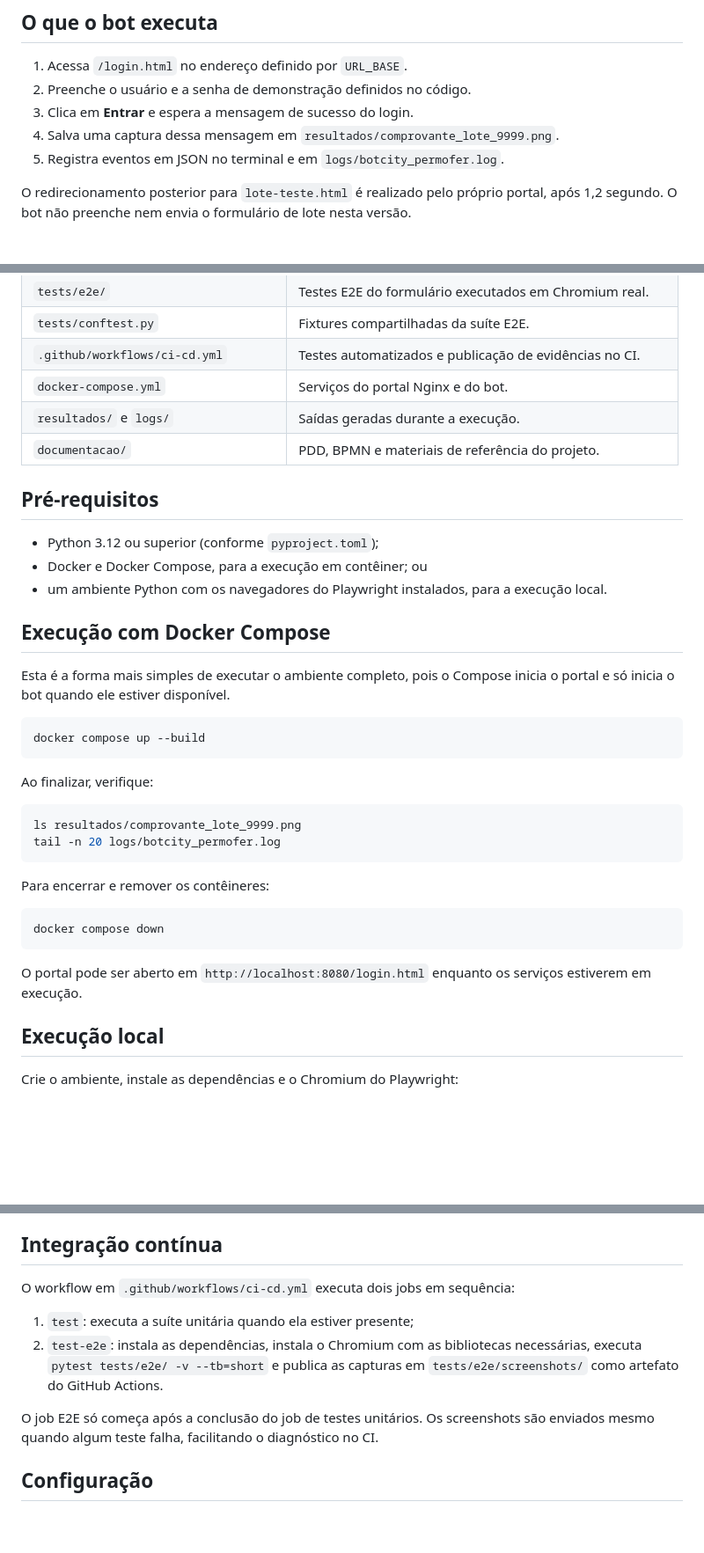
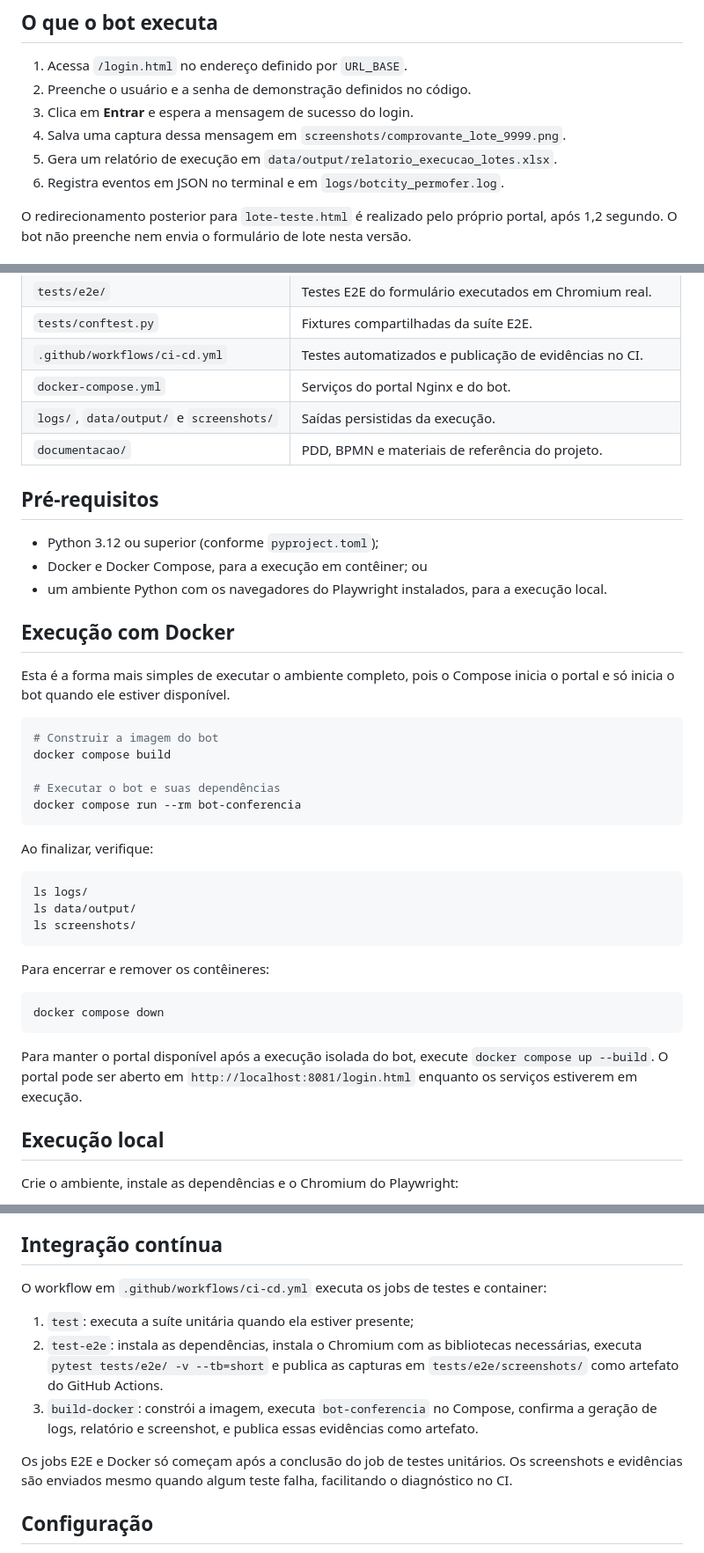
Before and after one commit to CarlosCESS23/Hyperautomation, a Markdown page: README.md, 3 parts joined by grey strips. Shown at 88% size. Drawn GitHub-style; blank space fills up the shorter version.

Commit message:
docs: Documentação atualizada com exercicio 20 da materia de hyperautomation

````diff
--- a/README.md
+++ b/README.md
@@ -12,8 +14,9 @@ confirmar o login e registrar uma evidência da mensagem de sucesso.
 1. Acessa `/login.html` no endereço definido por `URL_BASE`.
 2. Preenche o usuário e a senha de demonstração definidos no código.
 3. Clica em **Entrar** e espera a mensagem de sucesso do login.
-4. Salva uma captura dessa mensagem em `resultados/comprovante_lote_9999.png`.
-5. Registra eventos em JSON no terminal e em `logs/botcity_permofer.log`.
+4. Salva uma captura dessa mensagem em `screenshots/comprovante_lote_9999.png`.
+5. Gera um relatório de execução em `data/output/relatorio_execucao_lotes.xlsx`.
+6. Registra eventos em JSON no terminal e em `logs/botcity_permofer.log`.
 
 O redirecionamento posterior para `lote-teste.html` é realizado pelo próprio
 portal, após 1,2 segundo. O bot não preenche nem envia o formulário de lote
@@ -32,7 +35,7 @@ nesta versão.
 | `tests/conftest.py` | Fixtures compartilhadas da suíte E2E. |
 | `.github/workflows/ci-cd.yml` | Testes automatizados e publicação de evidências no CI. |
 | `docker-compose.yml` | Serviços do portal Nginx e do bot. |
-| `resultados/` e `logs/` | Saídas geradas durante a execução. |
+| `logs/`, `data/output/` e `screenshots/` | Saídas persistidas da execução. |
 | `documentacao/` | PDD, BPMN e materiais de referência do projeto. |
 
 ## Pré-requisitos
@@ -42,20 +45,25 @@ nesta versão.
 - um ambiente Python com os navegadores do Playwright instalados, para a
   execução local.
 
-## Execução com Docker Compose
+## Execução com Docker
 
 Esta é a forma mais simples de executar o ambiente completo, pois o Compose
 inicia o portal e só inicia o bot quando ele estiver disponível.
 
 ```bash
-docker compose up --build
+# Construir a imagem do bot
+docker compose build
+
+# Executar o bot e suas dependências
+docker compose run --rm bot-conferencia
 ```
 
 Ao finalizar, verifique:
 
 ```bash
-ls resultados/comprovante_lote_9999.png
-tail -n 20 logs/botcity_permofer.log
+ls logs/
+ls data/output/
+ls screenshots/
 ```
 
 Para encerrar e remover os contêineres:
@@ -64,8 +72,9 @@ Para encerrar e remover os contêineres:
 docker compose down
 ```
 
-O portal pode ser aberto em `http://localhost:8080/login.html` enquanto os
-serviços estiverem em execução.
+Para manter o portal disponível após a execução isolada do bot, execute
+`docker compose up --build`. O portal pode ser aberto em
+`http://localhost:8081/login.html` enquanto os serviços estiverem em execução.
 
 ## Execução local
 
@@ -135,15 +144,20 @@ Esse arquivo é ignorado pelo Git para não versionar resultados de execução.
 
 ## Integração contínua
 
-O workflow em `.github/workflows/ci-cd.yml` executa dois jobs em sequência:
+O workflow em `.github/workflows/ci-cd.yml` executa os jobs de testes e
+container:
 
 1. `test`: executa a suíte unitária quando ela estiver presente;
 2. `test-e2e`: instala as dependências, instala o Chromium com as bibliotecas
    necessárias, executa `pytest tests/e2e/ -v --tb=short` e publica as capturas
    em `tests/e2e/screenshots/` como artefato do GitHub Actions.
+3. `build-docker`: constrói a imagem, executa `bot-conferencia` no Compose,
+   confirma a geração de logs, relatório e screenshot, e publica essas
+   evidências como artefato.
 
-O job E2E só começa após a conclusão do job de testes unitários. Os screenshots
-são enviados mesmo quando algum teste falha, facilitando o diagnóstico no CI.
+Os jobs E2E e Docker só começam após a conclusão do job de testes unitários.
+Os screenshots e evidências são enviados mesmo quando algum teste falha,
+facilitando o diagnóstico no CI.
 
 ## Configuração
 
````
Also changed, not shown: other parts of README.md (+6 -2 lines).
